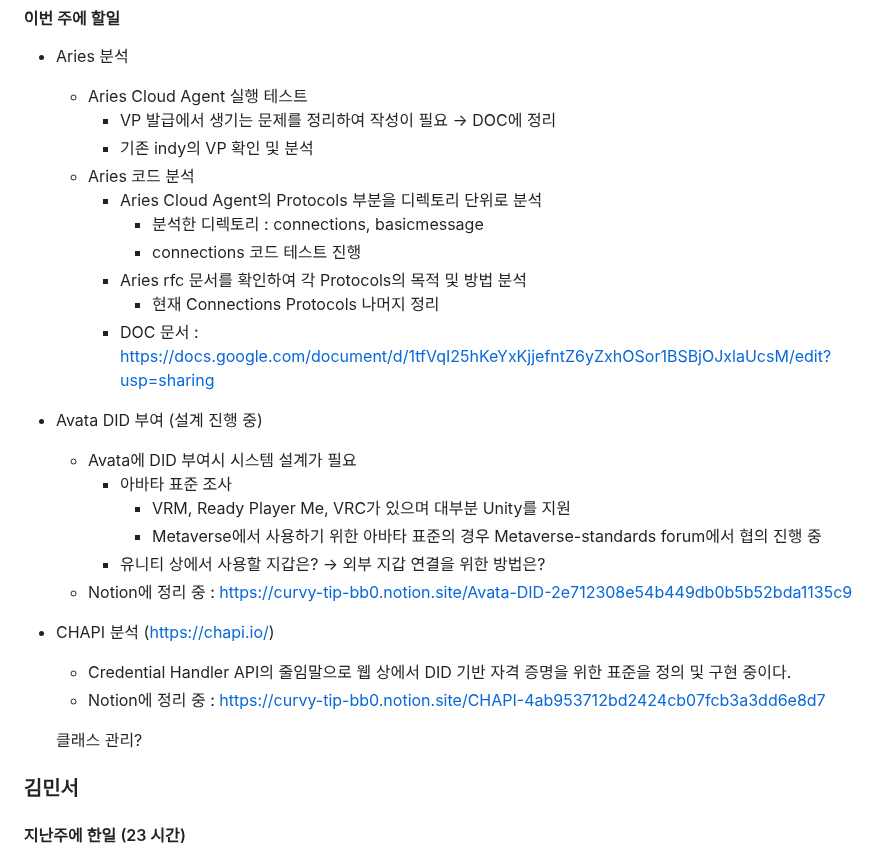
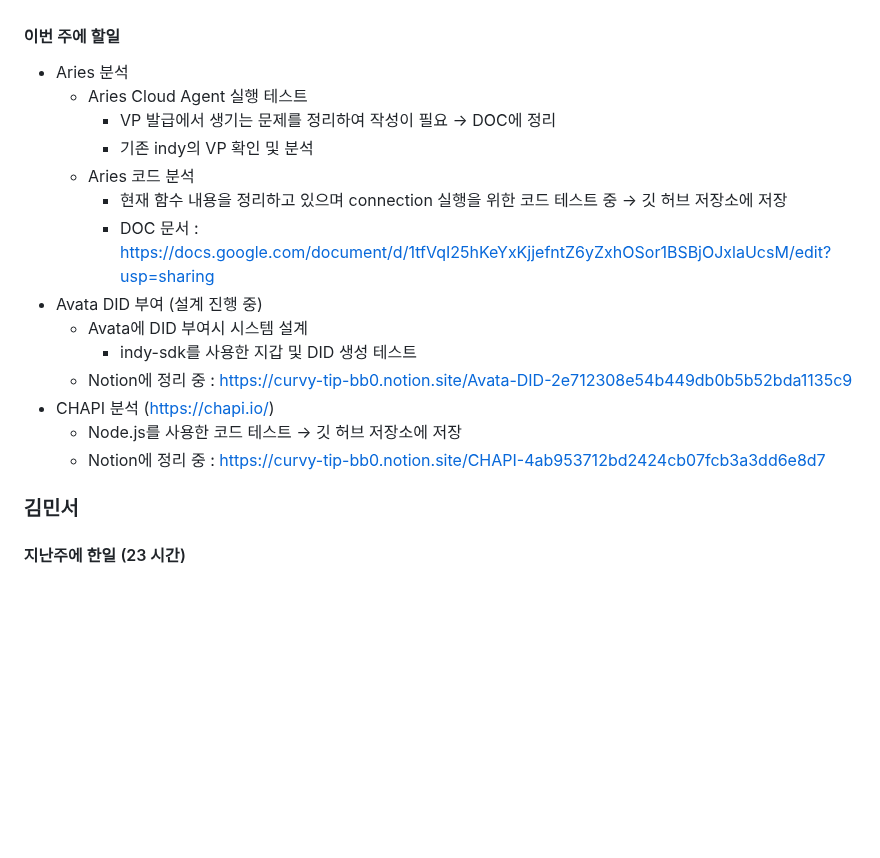
Before and after one commit to geunkim/Metaverse, a Markdown page: Minutes/2023_4_17.md, the part around one of its changes. GitHub-like rendering; blank space fills up the shorter version.

```diff
--- a/Minutes/2023_4_17.md
+++ b/Minutes/2023_4_17.md
@@ -33,24 +32,15 @@
       - VP 발급에서 생기는 문제를 정리하여 작성이 필요 -> DOC에 정리
       - 기존 indy의 VP 확인 및 분석
     - Aries 코드 분석
-      - Aries Cloud Agent의 Protocols 부분을 디렉토리 단위로 분석
-        - 분석한 디렉토리 : connections, basicmessage
-        - connections 코드 테스트 진행
-      - Aries rfc 문서를 확인하여 각 Protocols의 목적 및 방법 분석
-        - 현재 Connections Protocols 나머지 정리
+      - 현재 함수 내용을 정리하고 있으며 connection 실행을 위한 코드 테스트 중 -> 깃 허브 저장소에 저장
       - DOC 문서 : https://docs.google.com/document/d/1tfVqI25hKeYxKjjefntZ6yZxhOSor1BSBjOJxlaUcsM/edit?usp=sharing
   - Avata DID 부여 (설계 진행 중)
-    - Avata에 DID 부여시 시스템 설계가 필요
-      - 아바타 표준 조사
-        - VRM, Ready Player Me, VRC가 있으며 대부분 Unity를 지원
-        - Metaverse에서 사용하기 위한 아바타 표준의 경우 Metaverse-standards forum에서 협의 진행 중
-      - 유니티 상에서 사용할 지갑은? -> 외부 지갑 연결을 위한 방법은?
+    - Avata에 DID 부여시 시스템 설계
+      - indy-sdk를 사용한 지갑 및 DID 생성 테스트
     - Notion에 정리 중 : https://curvy-tip-bb0.notion.site/Avata-DID-2e712308e54b449db0b5b52bda1135c9
   - CHAPI 분석 (https://chapi.io/)
-    - Credential Handler API의 줄임말으로 웹 상에서 DID 기반 자격 증명을 위한 표준을 정의 및 구현 중이다.
+    - Node.js를 사용한 코드 테스트 -> 깃 허브 저장소에 저장
     - Notion에 정리 중 : https://curvy-tip-bb0.notion.site/CHAPI-4ab953712bd2424cb07fcb3a3dd6e8d7
-
-    클래스 관리?
 
 ### 김민서
 
```
Also changed, not shown: other parts of Minutes/2023_4_17.md (+0 -1 lines).
